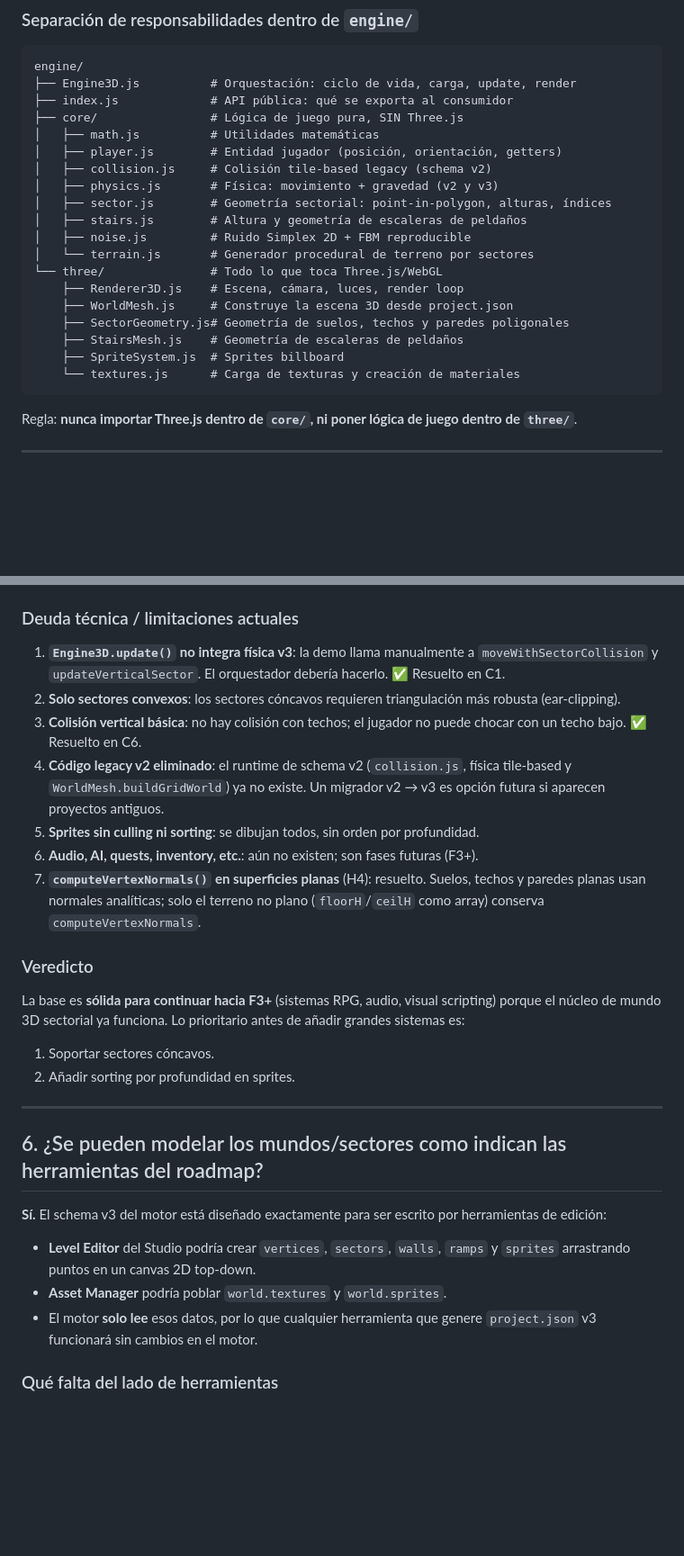
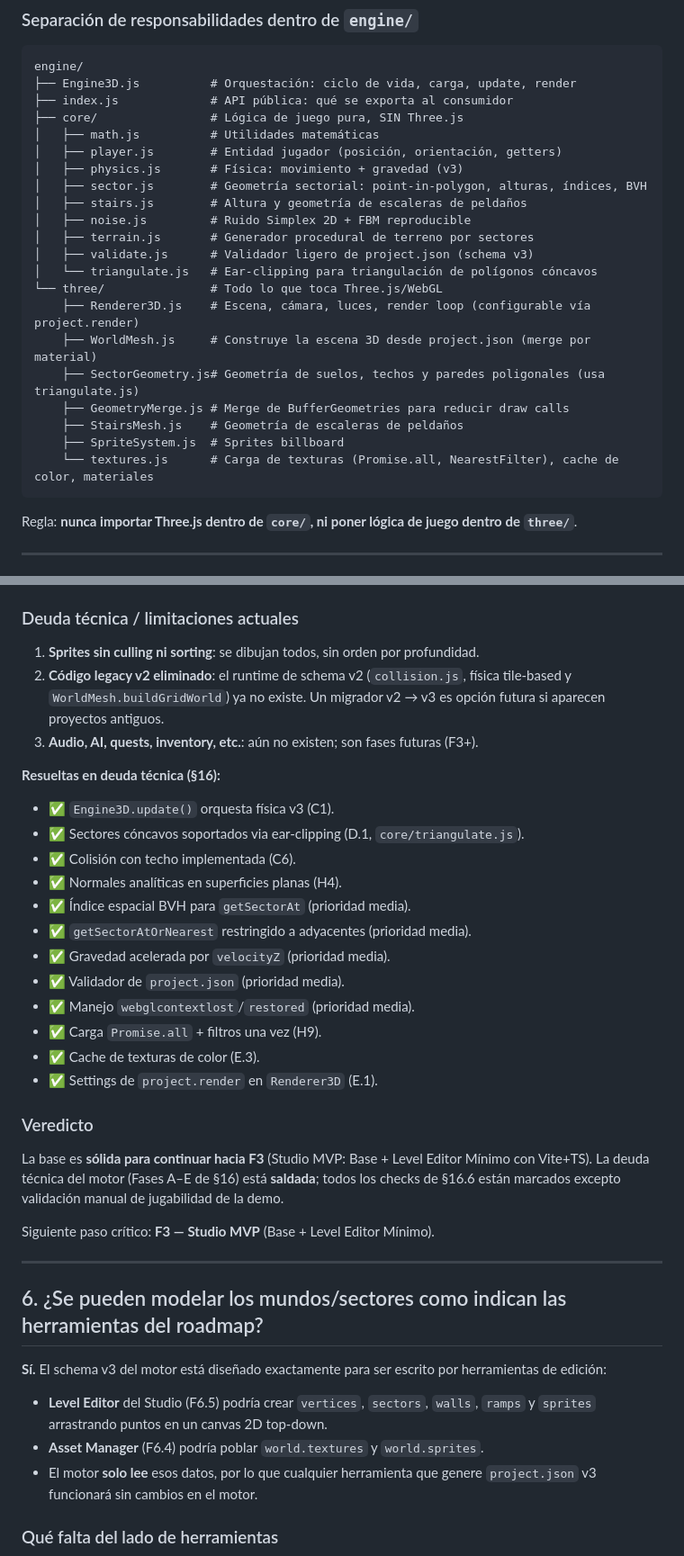
Before and after one commit to CHIMIgb/Iliac-Engine, a Markdown page: docs/ENGINE_COMPONENTS.md, 2 parts joined by grey strips. Shown at 90% size. Drawn GitHub-style; blank space fills up the shorter version.

Commit message:
docs: actualizar ENGINE_COMPONENTS.md con estado actual del motor (triangulación, cache, settings, tests 107)

````diff
--- a/docs/ENGINE_COMPONENTS.md
+++ b/docs/ENGINE_COMPONENTS.md
@@ -21,19 +21,21 @@ engine/
 ├── core/                # Lógica de juego pura, SIN Three.js
 │   ├── math.js          # Utilidades matemáticas
 │   ├── player.js        # Entidad jugador (posición, orientación, getters)
-│   ├── collision.js     # Colisión tile-based legacy (schema v2)
-│   ├── physics.js       # Física: movimiento + gravedad (v2 y v3)
-│   ├── sector.js        # Geometría sectorial: point-in-polygon, alturas, índices
+│   ├── physics.js       # Física: movimiento + gravedad (v3)
+│   ├── sector.js        # Geometría sectorial: point-in-polygon, alturas, índices, BVH
 │   ├── stairs.js        # Altura y geometría de escaleras de peldaños
 │   ├── noise.js         # Ruido Simplex 2D + FBM reproducible
-│   └── terrain.js       # Generador procedural de terreno por sectores
+│   ├── terrain.js       # Generador procedural de terreno por sectores
+│   ├── validate.js      # Validador ligero de project.json (schema v3)
+│   └── triangulate.js   # Ear-clipping para triangulación de polígonos cóncavos
 └── three/               # Todo lo que toca Three.js/WebGL
-    ├── Renderer3D.js    # Escena, cámara, luces, render loop
-    ├── WorldMesh.js     # Construye la escena 3D desde project.json
-    ├── SectorGeometry.js# Geometría de suelos, techos y paredes poligonales
+    ├── Renderer3D.js    # Escena, cámara, luces, render loop (configurable vía project.render)
+    ├── WorldMesh.js     # Construye la escena 3D desde project.json (merge por material)
+    ├── SectorGeometry.js# Geometría de suelos, techos y paredes poligonales (usa triangulate.js)
+    ├── GeometryMerge.js # Merge de BufferGeometries para reducir draw calls
     ├── StairsMesh.js    # Geometría de escaleras de peldaños
     ├── SpriteSystem.js  # Sprites billboard
-    └── textures.js      # Carga de texturas y creación de materiales
+    └── textures.js      # Carga de texturas (Promise.all, NearestFilter), cache de color, materiales
 ```
 
 Regla: **nunca importar Three.js dentro de `core/`, ni poner lógica de juego dentro de `three/`**.
@@ -238,18 +243,28 @@ Características soportadas:
 5. **Render simple y funcional**: Three.js evita reinventar WebGL; el estilo pixelado se conserva con `NearestFilter`.
 
 ### Deuda técnica / limitaciones actuales
-1. **`Engine3D.update()` no integra física v3**: la demo llama manualmente a `moveWithSectorCollision` y `updateVerticalSector`. El orquestador debería hacerlo. ✅ Resuelto en C1.
-2. **Solo sectores convexos**: los sectores cóncavos requieren triangulación más robusta (ear-clipping).
-3. **Colisión vertical básica**: no hay colisión con techos; el jugador no puede chocar con un techo bajo. ✅ Resuelto en C6.
-4. **Código legacy v2 eliminado**: el runtime de schema v2 (`collision.js`, física tile-based y `WorldMesh.buildGridWorld`) ya no existe. Un migrador v2 → v3 es opción futura si aparecen proyectos antiguos.
-5. **Sprites sin culling ni sorting**: se dibujan todos, sin orden por profundidad.
-6. **Audio, AI, quests, inventory, etc.**: aún no existen; son fases futuras (F3+).
-7. **`computeVertexNormals()` en superficies planas** (H4): resuelto. Suelos, techos y paredes planas usan normales analíticas; solo el terreno no plano (`floorH`/`ceilH` como array) conserva `computeVertexNormals`.
+1. **Sprites sin culling ni sorting**: se dibujan todos, sin orden por profundidad.
+2. **Código legacy v2 eliminado**: el runtime de schema v2 (`collision.js`, física tile-based y `WorldMesh.buildGridWorld`) ya no existe. Un migrador v2 → v3 es opción futura si aparecen proyectos antiguos.
+3. **Audio, AI, quests, inventory, etc.**: aún no existen; son fases futuras (F3+).
+
+**Resueltas en deuda técnica (§16):**
+- ✅ `Engine3D.update()` orquesta física v3 (C1).
+- ✅ Sectores cóncavos soportados via ear-clipping (D.1, `core/triangulate.js`).
+- ✅ Colisión con techo implementada (C6).
+- ✅ Normales analíticas en superficies planas (H4).
+- ✅ Índice espacial BVH para `getSectorAt` (prioridad media).
+- ✅ `getSectorAtOrNearest` restringido a adyacentes (prioridad media).
+- ✅ Gravedad acelerada por `velocityZ` (prioridad media).
+- ✅ Validador de `project.json` (prioridad media).
+- ✅ Manejo `webglcontextlost`/`restored` (prioridad media).
+- ✅ Carga `Promise.all` + filtros una vez (H9).
+- ✅ Cache de texturas de color (E.3).
+- ✅ Settings de `project.render` en `Renderer3D` (E.1).
 
 ### Veredicto
-La base es **sólida para continuar hacia F3+** (sistemas RPG, audio, visual scripting) porque el núcleo de mundo 3D sectorial ya funciona. Lo prioritario antes de añadir grandes sistemas es:
-1. Soportar sectores cóncavos.
-2. Añadir sorting por profundidad en sprites.
+La base es **sólida para continuar hacia F3** (Studio MVP: Base + Level Editor Mínimo con Vite+TS). La deuda técnica del motor (Fases A–E de §16) está **saldada**; todos los checks de §16.6 están marcados excepto validación manual de jugabilidad de la demo.
+
+Siguiente paso crítico: **F3 — Studio MVP** (Base + Level Editor Mínimo).
 
 ---
 
@@ -257,8 +272,8 @@ La base es **sólida para continuar hacia F3+** (sistemas RPG, audio, visual scr
 
 **Sí.** El schema v3 del motor está diseñado exactamente para ser escrito por herramientas de edición:
 
-- **Level Editor** del Studio podría crear `vertices`, `sectors`, `walls`, `ramps` y `sprites` arrastrando puntos en un canvas 2D top-down.
-- **Asset Manager** podría poblar `world.textures` y `world.sprites`.
+- **Level Editor** del Studio (F6.5) podría crear `vertices`, `sectors`, `walls`, `ramps` y `sprites` arrastrando puntos en un canvas 2D top-down.
+- **Asset Manager** (F6.4) podría poblar `world.textures` y `world.sprites`.
 - El motor **solo lee** esos datos, por lo que cualquier herramienta que genere `project.json` v3 funcionará sin cambios en el motor.
 
 ### Qué falta del lado de herramientas
````
Also changed, not shown: other parts of docs/ENGINE_COMPONENTS.md (+14 -8 lines).
